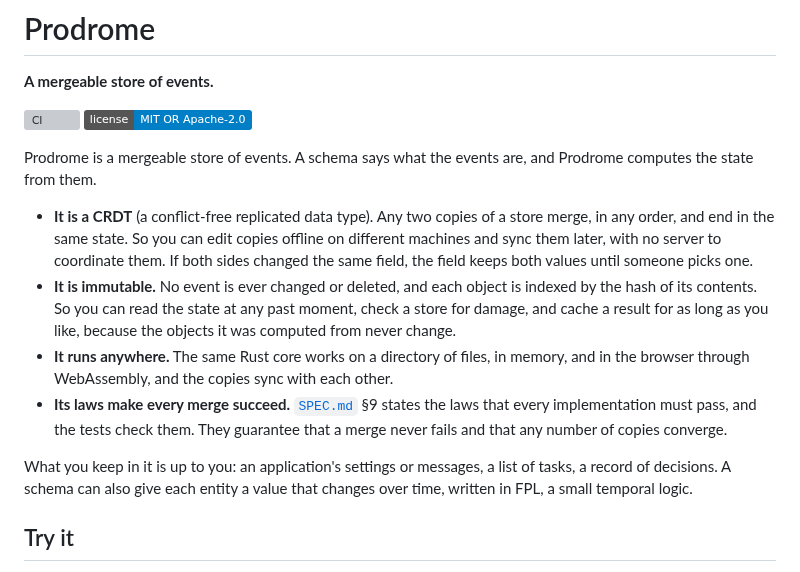
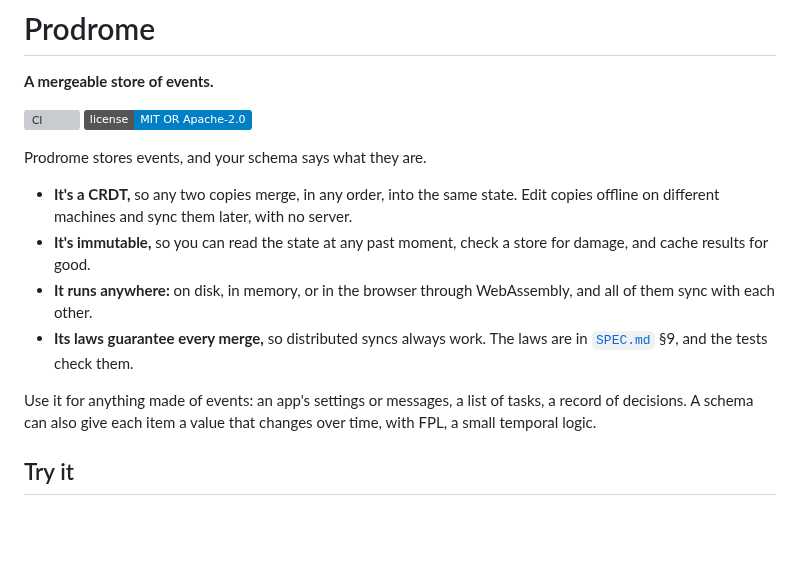
Before and after one commit to bmabsout/prodrome, a Markdown page: README.md, the part around the change. GitHub-like rendering; badges without logos; blank space fills up the shorter version; grey boxes are pictures that could not be loaded.

Commit message:
docs: the README's opening in a plainer voice
Each property now leads with what it is and then says what it lets you do.

Co-Authored-By: Claude Opus 5.5 <noreply@anthropic.com>

```diff
--- a/README.md
+++ b/README.md
@@ -5,28 +5,21 @@
 [![CI](https://github.com/bmabsout/prodrome/actions/workflows/ci.yml/badge.svg)](https://github.com/bmabsout/prodrome/actions/workflows/ci.yml)
 [![License: MIT OR Apache-2.0](https://img.shields.io/badge/license-MIT%20OR%20Apache--2.0-blue.svg)](#license)
 
-Prodrome is a mergeable store of events. A schema says what the events are, and
-Prodrome computes the state from them.
+Prodrome stores events, and your schema says what they are.
 
-- **It is a CRDT** (a conflict-free replicated data type). Any two copies of a
-  store merge, in any order, and end in the same state. So you can edit copies
-  offline on different machines and sync them later, with no server to
-  coordinate them. If both sides changed the same field, the field keeps both
-  values until someone picks one.
-- **It is immutable.** No event is ever changed or deleted, and each object is
-  indexed by the hash of its contents. So you can read the state at any past
-  moment, check a store for damage, and cache a result for as long as you
-  like, because the objects it was computed from never change.
-- **It runs anywhere.** The same Rust core works on a directory of files, in
-  memory, and in the browser through WebAssembly, and the copies sync with
-  each other.
-- **Its laws make every merge succeed.** [`SPEC.md`](SPEC.md) §9 states the
-  laws that every implementation must pass, and the tests check them. They
-  guarantee that a merge never fails and that any number of copies converge.
+- **It's a CRDT,** so any two copies merge, in any order, into the same state.
+  Edit copies offline on different machines and sync them later, with no
+  server.
+- **It's immutable,** so you can read the state at any past moment, check a
+  store for damage, and cache results for good.
+- **It runs anywhere:** on disk, in memory, or in the browser through
+  WebAssembly, and all of them sync with each other.
+- **Its laws guarantee every merge,** so distributed syncs always work. The
+  laws are in [`SPEC.md`](SPEC.md) §9, and the tests check them.
 
-What you keep in it is up to you: an application's settings or messages, a
-list of tasks, a record of decisions. A schema can also give each entity a
-value that changes over time, written in FPL, a small temporal logic.
+Use it for anything made of events: an app's settings or messages, a list of
+tasks, a record of decisions. A schema can also give each item a value that
+changes over time, with FPL, a small temporal logic.
 
 ## Try it
 
```
